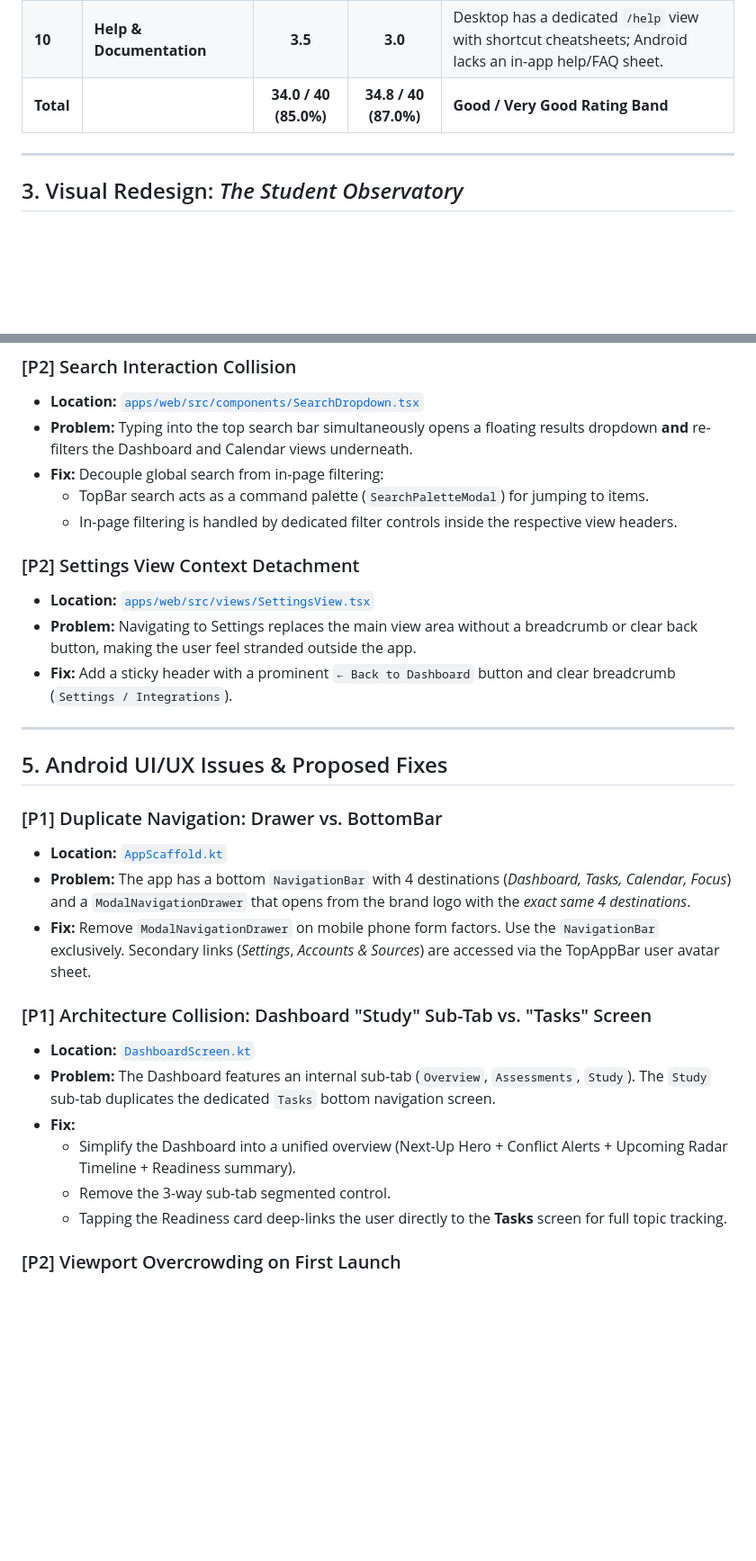
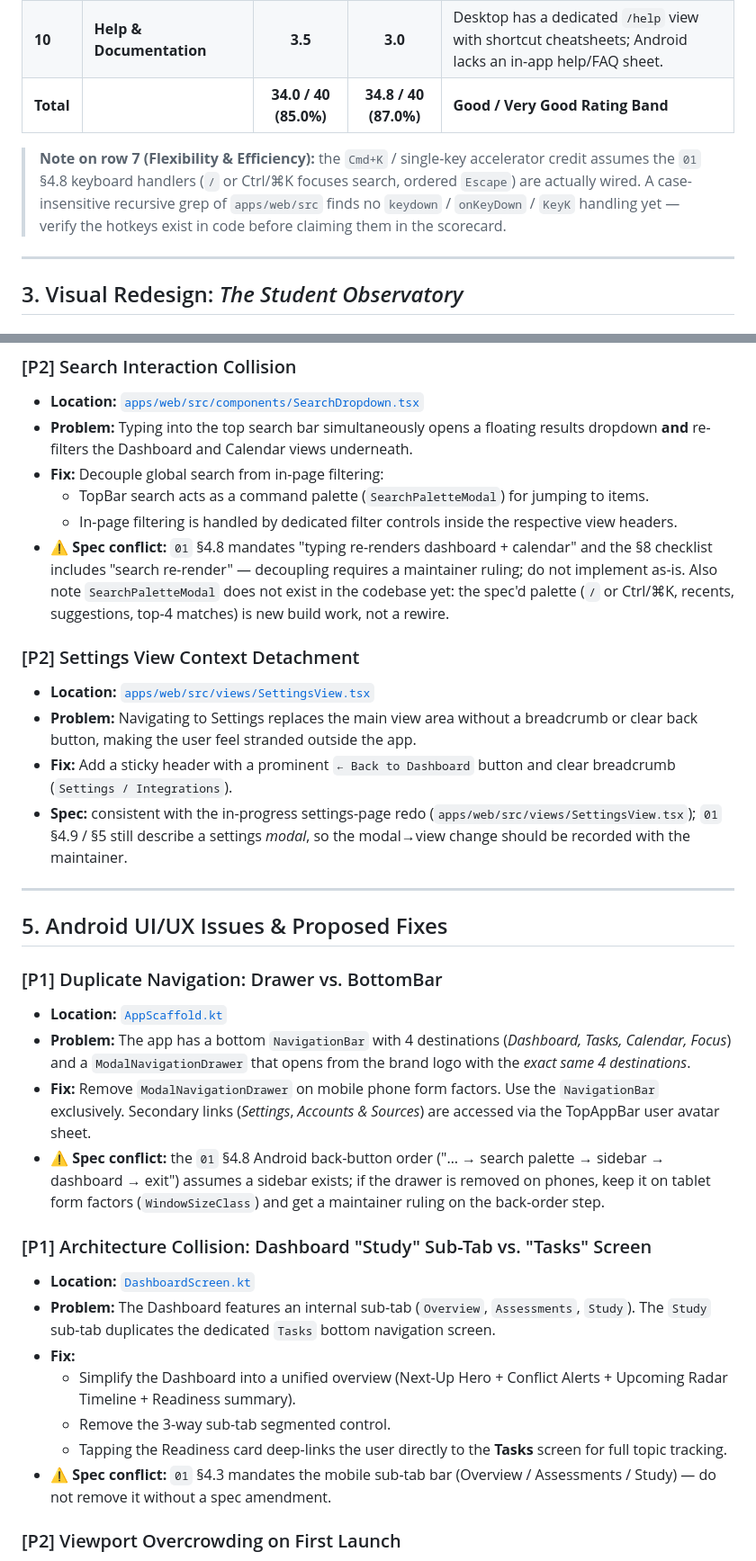
Before and after one commit to TheDragonSoft/QuizRadar, a Markdown page: docs/UI-UX-AUDIT-AND-REDESIGN-PLAN.md, 2 parts joined by grey strips. Shown at 90% size. GitHub-like rendering; blank space fills up the shorter version.

```diff
--- a/docs/UI-UX-AUDIT-AND-REDESIGN-PLAN.md
+++ b/docs/UI-UX-AUDIT-AND-REDESIGN-PLAN.md
@@ -44,6 +60,8 @@
 | **10** | **Help & Documentation** | **3.5** | **3.0** | Desktop has a dedicated `/help` view with shortcut cheatsheets; Android lacks an in-app help/FAQ sheet. |
 | **Total** | | **34.0 / 40 (85.0%)** | **34.8 / 40 (87.0%)** | **Good / Very Good Rating Band** |
 
+> **Note on row 7 (Flexibility & Efficiency):** the `Cmd+K` / single-key accelerator credit assumes the `01` §4.8 keyboard handlers (`/` or Ctrl/⌘K focuses search, ordered `Escape`) are actually wired. A case-insensitive recursive grep of `apps/web/src` finds no `keydown` / `onKeyDown` / `KeyK` handling yet — verify the hotkeys exist in code before claiming them in the scorecard.
+
 ---
 
 ## 3. Visual Redesign: *The Student Observatory*
@@ -104,11 +125,13 @@ QuizRadar resolves fuzzy university announcements through weekly timetable cross
 - **Fix:** Decouple global search from in-page filtering:
   - TopBar search acts as a command palette (`SearchPaletteModal`) for jumping to items.
   - In-page filtering is handled by dedicated filter controls inside the respective view headers.
+- **⚠ Spec conflict:** `01` §4.8 mandates "typing re-renders dashboard + calendar" and the §8 checklist includes "search re-render" — decoupling requires a maintainer ruling; do not implement as-is. Also note `SearchPaletteModal` does not exist in the codebase yet: the spec'd palette (`/` or Ctrl/⌘K, recents, suggestions, top-4 matches) is new build work, not a rewire.
 
 ### [P2] Settings View Context Detachment
 - **Location:** [`apps/web/src/views/SettingsView.tsx`](file:///d:/Projects/QuizRadar/apps/web/src/views/SettingsView.tsx)
 - **Problem:** Navigating to Settings replaces the main view area without a breadcrumb or clear back button, making the user feel stranded outside the app.
 - **Fix:** Add a sticky header with a prominent `← Back to Dashboard` button and clear breadcrumb (`Settings / Integrations`).
+- **Spec:** consistent with the in-progress settings-page redo (`apps/web/src/views/SettingsView.tsx`); `01` §4.9 / §5 still describe a settings *modal*, so the modal→view change should be recorded with the maintainer.
 
 ---
 
@@ -118,6 +141,7 @@ QuizRadar resolves fuzzy university announcements through weekly timetable cross
 - **Location:** [`AppScaffold.kt`](file:///d:/Projects/QuizRadar/apps/mobile-android/app/src/main/java/com/quizradar/app/ui/AppScaffold.kt#L246-L320)
 - **Problem:** The app has a bottom `NavigationBar` with 4 destinations (*Dashboard, Tasks, Calendar, Focus*) and a `ModalNavigationDrawer` that opens from the brand logo with the *exact same 4 destinations*.
 - **Fix:** Remove `ModalNavigationDrawer` on mobile phone form factors. Use the `NavigationBar` exclusively. Secondary links (*Settings*, *Accounts & Sources*) are accessed via the TopAppBar user avatar sheet.
+- **⚠ Spec conflict:** the `01` §4.8 Android back-button order ("… → search palette → sidebar → dashboard → exit") assumes a sidebar exists; if the drawer is removed on phones, keep it on tablet form factors (`WindowSizeClass`) and get a maintainer ruling on the back-order step.
 
 ### [P1] Architecture Collision: Dashboard "Study" Sub-Tab vs. "Tasks" Screen
 - **Location:** [`DashboardScreen.kt`](file:///d:/Projects/QuizRadar/apps/mobile-android/app/src/main/java/com/quizradar/app/ui/screens/DashboardScreen.kt#L260-L327)
@@ -126,6 +150,7 @@ QuizRadar resolves fuzzy university announcements through weekly timetable cross
   - Simplify the Dashboard into a unified overview (Next-Up Hero + Conflict Alerts + Upcoming Radar Timeline + Readiness summary).
   - Remove the 3-way sub-tab segmented control.
   - Tapping the Readiness card deep-links the user directly to the **Tasks** screen for full topic tracking.
+- **⚠ Spec conflict:** `01` §4.3 mandates the mobile sub-tab bar (Overview / Assessments / Study) — do not remove it without a spec amendment.
 
 ### [P2] Viewport Overcrowding on First Launch
 - **Location:** [`DashboardScreen.kt`](file:///d:/Projects/QuizRadar/apps/mobile-android/app/src/main/java/com/quizradar/app/ui/screens/DashboardScreen.kt#L250-L360)
```
Also changed, not shown: other parts of docs/UI-UX-AUDIT-AND-REDESIGN-PLAN.md (+24 -1 lines), .impeccable/critique/2026-11-04T23-31-31Z__apps-mobile-android.md (added, +63 -0 lines), .impeccable/critique/2026-11-04T23-31-32Z__apps-web.md (added, +67 -0 lines), AGENTS.md (+1 -1 lines), README.md (+7 -13 lines), docs/screenshots/verify-google-auth.png (added), docs/screenshots/verify-wizard-step2.png (added), 8 other files.
